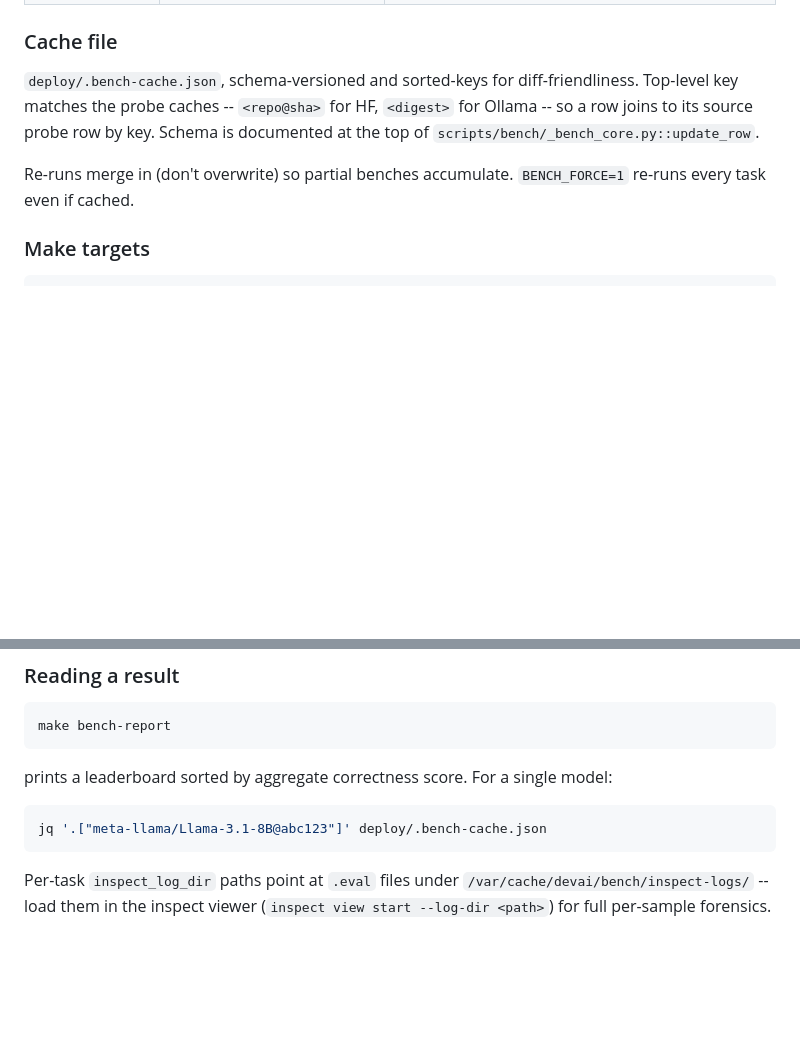
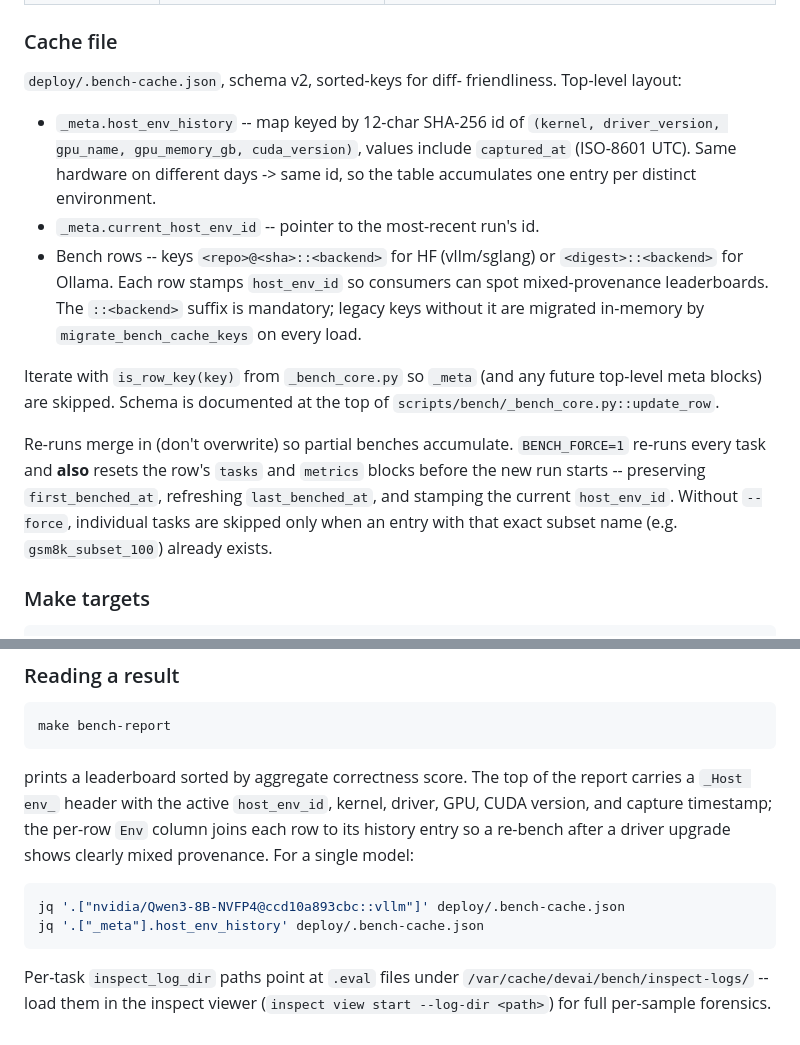
Before and after one commit to ksparavec/devai, a Markdown page: docs/router.md, 2 parts joined by grey strips. GitHub-like rendering; blank space fills up the shorter version.

Commit message:
docs: schema v2 + host_env stamping + picker UX
- CLAUDE.md picker section: new column layout (##/CTX/TAG/BACKEND/
  PARAMS/TYPE/FORMAT/TOOLS/TPS/CODE%/REAS%/TOTAL%/LEAK%/VRAM),
  ctrl-s/ctrl-r/?/ctrl-p bindings, --exact search, NVIDIA- display
  strip, Model properties section, per-format quant note
- CLAUDE.md devai-agent: now bind-mounts .bench-cache.json so the
  picker score columns populate; make install seeds the symlink
- CLAUDE.md Key files: deploy/.bench-cache.json schema v2 entry +
  scripts/bench/{_bench_core,bench_runner,bench_report}.py +
  bin/devai-agent
- docs/router.md Cache file: documents _meta.host_env_history +
  current_host_env_id + ::<backend> key suffix + is_row_key helper
- docs/router.md BENCH_FORCE: documents the row reset behaviour
- docs/router.md Reading a result: jq examples updated to
  ::<backend>-suffixed keys, mention bench-report's Env column
- docs/bench-results.md: 2026-05-05 schema-bump notice; numbers in
  the leaderboard remain the 2026-05-02 sweep until the next
  bench-report regen

````diff
--- a/docs/router.md
+++ b/docs/router.md
@@ -588,14 +588,32 @@ Per (model, backend) pair, per run:
 
 ### Cache file
 
-`deploy/.bench-cache.json`, schema-versioned and sorted-keys for
-diff-friendliness. Top-level key matches the probe caches --
-`<repo@sha>` for HF, `<digest>` for Ollama -- so a row joins to its
-source probe row by key. Schema is documented at the top of
-`scripts/bench/_bench_core.py::update_row`.
+`deploy/.bench-cache.json`, schema v2, sorted-keys for diff-
+friendliness. Top-level layout:
+
+- `_meta.host_env_history` -- map keyed by 12-char SHA-256 id of
+  `(kernel, driver_version, gpu_name, gpu_memory_gb, cuda_version)`,
+  values include `captured_at` (ISO-8601 UTC). Same hardware on
+  different days -> same id, so the table accumulates one entry per
+  distinct environment.
+- `_meta.current_host_env_id` -- pointer to the most-recent run's id.
+- Bench rows -- keys `<repo>@<sha>::<backend>` for HF
+  (vllm/sglang) or `<digest>::<backend>` for Ollama. Each row stamps
+  `host_env_id` so consumers can spot mixed-provenance leaderboards.
+  The `::<backend>` suffix is mandatory; legacy keys without it are
+  migrated in-memory by `migrate_bench_cache_keys` on every load.
+
+Iterate with `is_row_key(key)` from `_bench_core.py` so `_meta` (and
+any future top-level meta blocks) are skipped. Schema is documented
+at the top of `scripts/bench/_bench_core.py::update_row`.
 
 Re-runs merge in (don't overwrite) so partial benches accumulate.
-`BENCH_FORCE=1` re-runs every task even if cached.
+`BENCH_FORCE=1` re-runs every task and **also** resets the row's
+`tasks` and `metrics` blocks before the new run starts -- preserving
+`first_benched_at`, refreshing `last_benched_at`, and stamping the
+current `host_env_id`. Without `--force`, individual tasks are
+skipped only when an entry with that exact subset name (e.g.
+`gsm8k_subset_100`) already exists.
 
 ### Make targets
 
@@ -634,11 +652,16 @@ changes needed.
 make bench-report
 ```
 
-prints a leaderboard sorted by aggregate correctness score. For a
-single model:
+prints a leaderboard sorted by aggregate correctness score. The
+top of the report carries a `_Host env_` header with the active
+`host_env_id`, kernel, driver, GPU, CUDA version, and capture
+timestamp; the per-row `Env` column joins each row to its history
+entry so a re-bench after a driver upgrade shows clearly mixed
+provenance. For a single model:
 
 ```bash
-jq '.["meta-llama/Llama-3.1-8B@abc123"]' deploy/.bench-cache.json
+jq '.["nvidia/Qwen3-8B-NVFP4@ccd10a893cbc::vllm"]' deploy/.bench-cache.json
+jq '.["_meta"].host_env_history' deploy/.bench-cache.json
 ```
 
 Per-task `inspect_log_dir` paths point at `.eval` files under
````
Also changed, not shown: CLAUDE.md (+8 -3 lines), docs/bench-results.md (+12 -0 lines).
